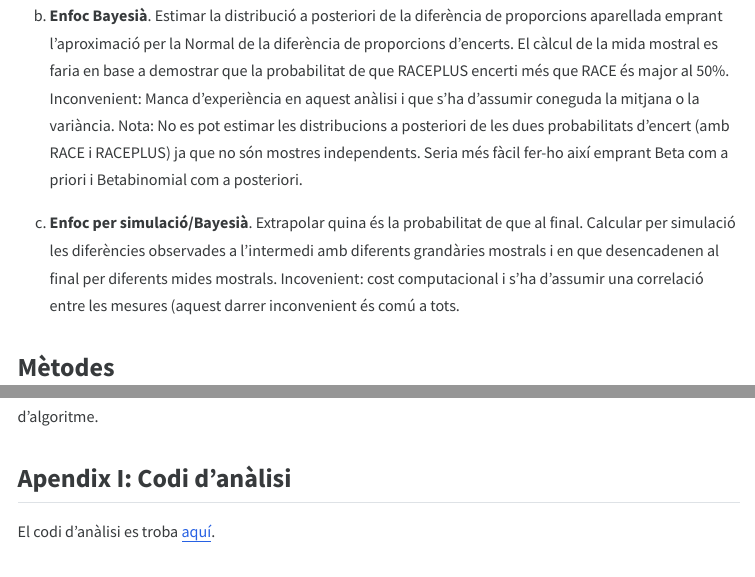
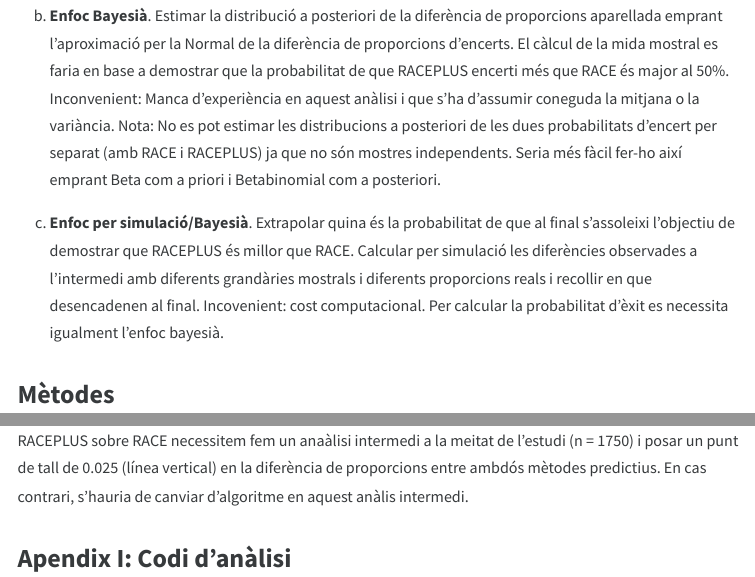
Before and after one commit to jordicortes40/sample_size_RACEPLUS, a Quarto document (Report/sample_size_simulation.qmd): the page in a window 1100 px wide, from 770 px down, and a second part further down, joined at a grey line. The pictures show the output file Report/sample_size_simulation.html that the author committed with the source, opened offline; menus at the side of the page are left out.

Commit message:
Report changes

```diff
--- a/Report/sample_size_simulation.qmd
+++ b/Report/sample_size_simulation.qmd
@@ -44,9 +44,9 @@ trobar una diferència de proporcions de **0.025** per tenir una probabilitat de
 
   a.	**Enfoc freqüentista**. Fent una comparació de proporció aparellada (McNemar test) i demanant que la proporció d’encerts del RACEPLUS per LVO sigui almenys XXX% superior als encerts amb l’escala RACE. Com que sabem la distribució de l’estadístic, podríem fer el càlcul de la mida mostral. Inconvenient: El càlcul total de la mida mostral està pensat per demostrar superioritat assumint que el XXX% de diferència en els encerts és molt baix i, per tant, no tindrem potència per demostrar-ho.
 
-  b.	**Enfoc Bayesià**. Estimar la distribució a posteriori de la diferència de proporcions aparellada emprant l’aproximació per la Normal de la diferència de proporcions d’encerts. El càlcul de la mida mostral es faria en base a demostrar que la probabilitat de que RACEPLUS encerti més que RACE és major al 50%. Inconvenient: Manca d’experiència en aquest anàlisi i que s’ha d’assumir coneguda la mitjana o la variància. Nota: No es pot estimar les distribucions a posteriori de les dues probabilitats d’encert (amb RACE i RACEPLUS) ja que no són mostres independents. Seria més fàcil fer-ho així emprant Beta com a priori i Betabinomial com a posteriori.
+  b.	**Enfoc Bayesià**. Estimar la distribució a posteriori de la diferència de proporcions aparellada emprant l’aproximació per la Normal de la diferència de proporcions d’encerts. El càlcul de la mida mostral es faria en base a demostrar que la probabilitat de que RACEPLUS encerti més que RACE és major al 50%. Inconvenient: Manca d’experiència en aquest anàlisi i que s’ha d’assumir coneguda la mitjana o la variància. Nota: No es pot estimar les distribucions a posteriori de les dues probabilitats d’encert per separat (amb RACE i RACEPLUS) ja que no són mostres independents. Seria més fàcil fer-ho així emprant Beta com a priori i Betabinomial com a posteriori.
 
-  c.	**Enfoc per simulació/Bayesià**. Extrapolar quina és la probabilitat de que al final. Calcular per simulació les diferències observades a l’intermedi amb diferents grandàries mostrals i en que desencadenen al final per diferents mides mostrals. Incovenient: cost computacional i s’ha d’assumir una correlació entre les mesures (aquest darrer inconvenient és comú a tots.
+  c.	**Enfoc per simulació/Bayesià**. Extrapolar quina és la probabilitat de que al final s'assoleixi l'objectiu de demostrar que RACEPLUS és millor que RACE. Calcular per simulació les diferències observades a l’intermedi amb diferents grandàries mostrals i diferents proporcions reals i recollir en que desencadenen al final. Incovenient: cost computacional. Per calcular la probabilitat d'èxit es necessita igualment l'enfoc bayesià.
 
 
 ## Mètodes
```
Also changed, not shown: Report/sample_size_simulation.html.
